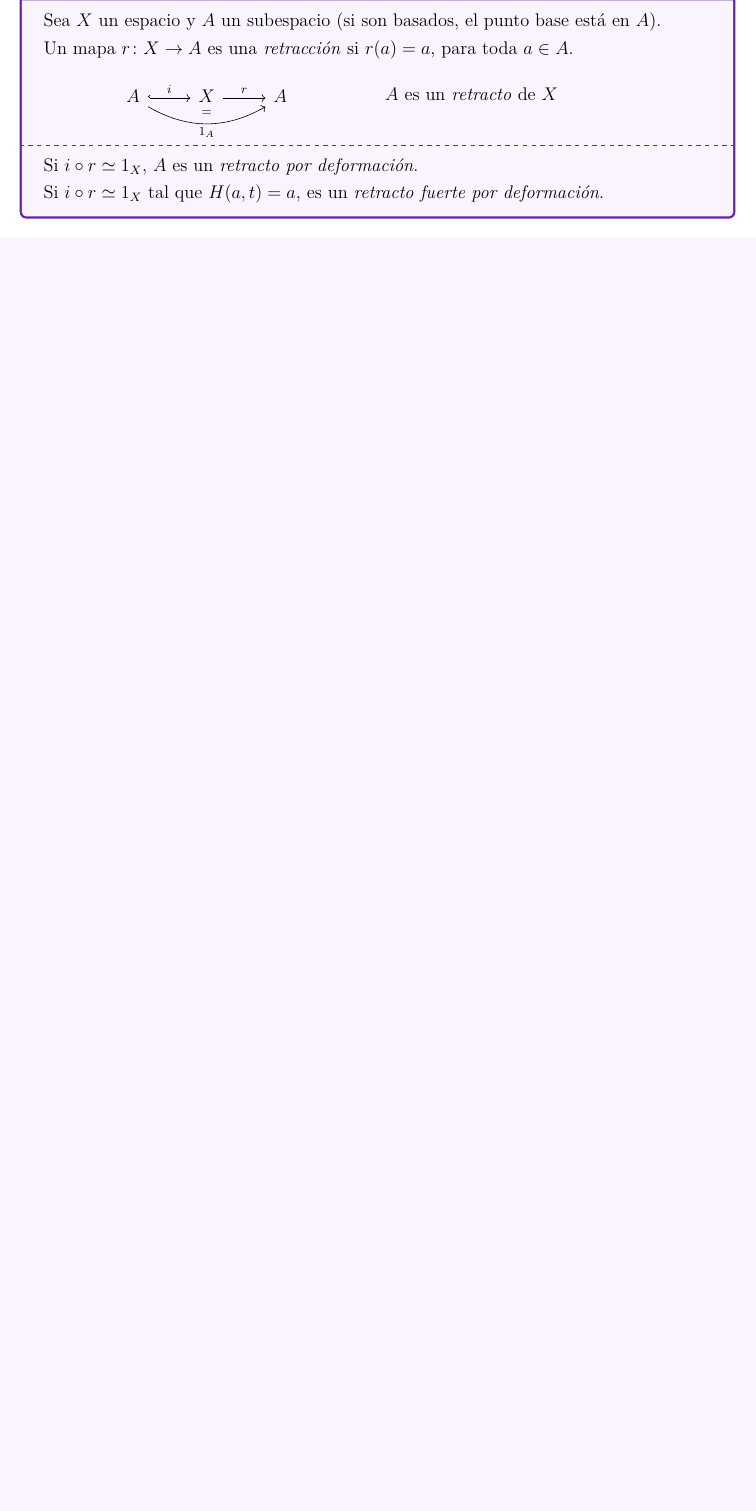
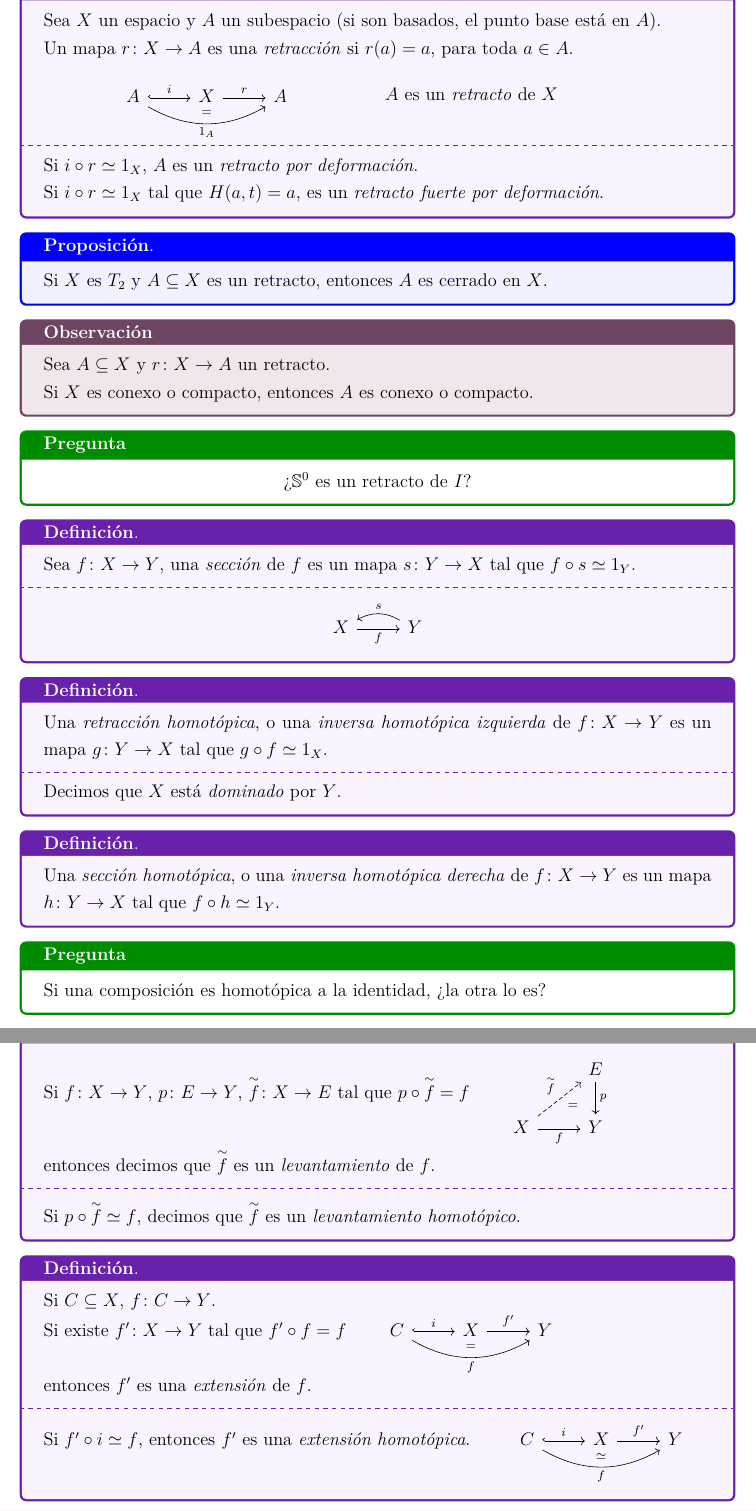
Before and after one commit to frangr28/Notas_Frank-Homotopia, a LaTeX document (main1.tex, which reads Notas.tex): part of page 8 of 8 before the commit and two parts of pages 8 and 9 of 9 after it, the two joined at a grey line, cut so that both start at the same text, the shorter picture padded with empty space. Compiled offline with pdfLaTeX.

Commit message:
extensión homotópica

```diff
--- a/Notas.tex
+++ b/Notas.tex
@@ -554,3 +554,116 @@
 
     Si \(i\circ r\simeq 1_{X}\) tal que \(H(a, t)=a\),  es un \textit{retracto fuerte por deformación}.\index{retracto fuerte por deformación}
 \end{tcolorbox}
+
+
+\begin{tcolorbox}[colback=blue!5!white,colframe=blue!75!blue,title=\textbf{Proposición}.]
+    Si \(X\) es \(T_2\) y \(A\subseteq X\) es un retracto, entonces \(A\) es cerrado en \(X\).
+\end{tcolorbox}
+
+\begin{tcolorbox}[colback=antiquefuchsia!15!white,colframe=antiquefuchsia!75!black,title=\textbf{Observación}]
+    Sea \(A\subseteq X\) y \(r\colon X\to A\) un retracto.
+
+    Si \(X\) es conexo o compacto, entonces \(A\) es conexo o compacto.
+\end{tcolorbox}
+
+\begin{tcolorbox}[colback=white!15!white,colframe=green!55!black,title=\textbf{Pregunta}]
+    \begin{center}
+        ¿\(\mathbb{S}^0\) es un retracto de \(I\)?
+    \end{center}
+\end{tcolorbox}
+
+\begin{tcolorbox}[colback=blue-violet!5!white,colframe=blue-violet!75!black,title=\textbf{Definición}.\index{sección}]
+    Sea \(f\colon X\to Y\), una \textit{sección} de \(f\) es un mapa \(s\colon Y\to X\) tal que \(f\circ s\simeq 1_{Y}\).
+\tcblower
+    \begin{center}
+    \(\begin{tikzcd}
+        X \arrow[r, right, swap]{}{f}
+        & Y \arrow[l, bend right, swap]{}{s}
+    \end{tikzcd}\)
+    \end{center}
+\end{tcolorbox}
+
+\begin{tcolorbox}[colback=blue-violet!5!white,colframe=blue-violet!75!black,title=\textbf{Definición}.\index{retracción homotópica}\index{inversa homotópica izquierda}]
+    Una \textit{retracción homotópica}, o una \textit{inversa homotópica izquierda} de \(f\colon X\to Y\)
+    es un mapa \(g\colon Y\to X\) tal que \(g\circ f\simeq 1_{X}\).
+    \tcblower
+    Decimos que \(X\) está \textit{dominado} por \(Y\).
+\end{tcolorbox}
+
+\begin{tcolorbox}[colback=blue-violet!5!white,colframe=blue-violet!75!black,title=\textbf{Definición}.\index{sección homotópica}\index{inversa homotópica derecha}]
+    Una \textit{sección homotópica}, o una \textit{inversa homotópica derecha} de \(f\colon X\to Y\)
+    es un mapa \(h\colon Y\to X\) tal que \(f\circ h\simeq 1_{Y}\).
+\end{tcolorbox}
+
+\begin{tcolorbox}[colback=white!15!white,colframe=green!55!black,title=\textbf{Pregunta}]
+    % \begin{center}
+        Si una composición es homotópica a la identidad, ¿la otra lo es?
+    % \end{center}
+\end{tcolorbox}
+
+\begin{tcolorbox}[colback=blue-violet!5!white,colframe=blue-violet!75!black,title=\textbf{Definición}.\index{levantamiento}]
+    % Si \(f\colon X\to Y\), \(p\colon E\to Y\), \(\overset{\sim}{f}\colon X\to E\) tal que
+    % \(p\circ\overset{\sim}{f}=f\), es decir,
+% \begin{center}
+% \(\begin{tikzcd}
+%     & E \arrow[d]{}{p} \\
+%     X \arrow[ur, dashed]{}{\overset{\sim}{f}}
+%     \arrow[r, swap]{}{f} & Y
+% \end{tikzcd}\)
+% \end{center}
+
+% \begin{center}
+Si \(f\colon X\to Y\), \(p\colon E\to Y\), \(\overset{\sim}{f}\colon X\to E\) tal que
+\(p\circ \overset{\sim}{f}=f
+\qquad
+\begin{tikzcd}
+    & E \arrow[d]{}{p} \\
+    X \arrow[ur, dashed]{}{\overset{\sim}{f}}
+    \arrow[r, swap]{}{f}
+    \arrow[ur, draw=none, swap, xshift=1mm]{}{=}
+    & Y
+\end{tikzcd}\)
+
+% \end{center}
+
+% \[
+% \begin{tikzcd}
+%     & E \arrow[d]{}{p} \\
+%     X \arrow[ur, dashed]{}{\overset{\sim}{f}}
+%     \arrow[r, swap]{}{f} & Y
+% \end{tikzcd}
+% \qquad
+% p\circ \overset{\sim}{f}=f.
+% \]
+
+entonces decimos que \(\overset{\sim}{f}\) es un \textit{levantamiento} de \(f\).
+
+\tcblower
+    Si \(p\circ\overset{\sim}{f}\simeq f\), decimos que \(\overset{\sim}{f}\) es un \textit{levantamiento homotópico}.
+    \index{levantamiento homotópico}
+\end{tcolorbox}
+
+
+\begin{tcolorbox}[colback=blue-violet!5!white,colframe=blue-violet!75!black,title=\textbf{Definición}.\index{extensión}\index{extensión homotópica}]
+    Si \(C\subseteq X\), \(f\colon C\to Y\).
+
+    Si existe \(f'\colon X\to Y\) tal que \(f'\circ f=f
+    \qquad
+    \begin{tikzcd}
+        C \arrow[r, hookrightarrow]{}{i}
+        \arrow[rr, bend right=30, swap]{}{f}
+        \arrow[rr, bend right=10, draw=none, swap]{}{=}
+        & X \arrow[r]{}{f'} & Y
+    \end{tikzcd}\)
+
+    entonces \(f'\) es una \textit{extensión} de \(f\).
+\tcblower
+    Si \(f'\circ i\simeq f\), entonces \(f'\) es una \textit{extensión homotópica}.
+    \qquad
+    \(\begin{tikzcd}
+        C \arrow[r, hookrightarrow]{}{i}
+        \arrow[rr, bend right=30, swap]{}{f}
+        \arrow[rr, bend right=10, draw=none, swap]{}{\simeq}
+        & X \arrow[r]{}{f'} & Y
+    \end{tikzcd}\)
+\end{tcolorbox}
```
Also changed, not shown: main.ind, main.pdf, 6 other files.
